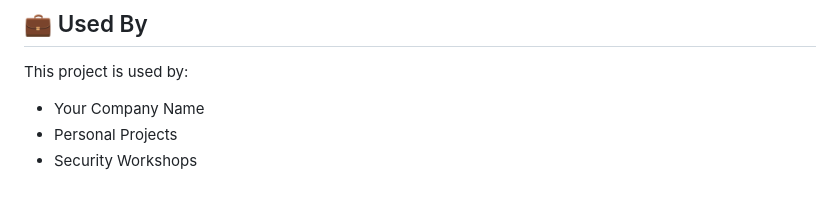
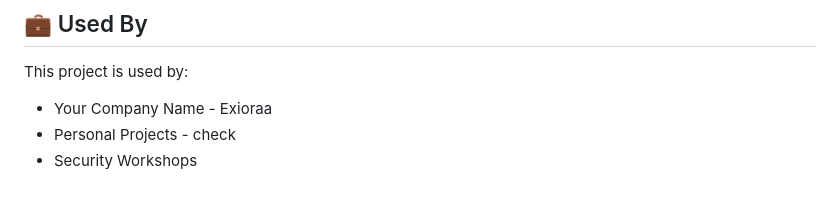
Before and after one commit to probably-ABHINAV/PASSWORD-GUARDIAN1, a Markdown page: README.md, the part around the change. Rendered like a GitHub page.

```diff
--- a/README.md
+++ b/README.md
@@ -156,6 +156,6 @@ Additional resources and documentation can be found in the [docs](docs/) directo
 
 This project is used by:
 
-- Your Company Name
-- Personal Projects
+- Your Company Name - Exioraa
+- Personal Projects - check
 - Security Workshops
```
